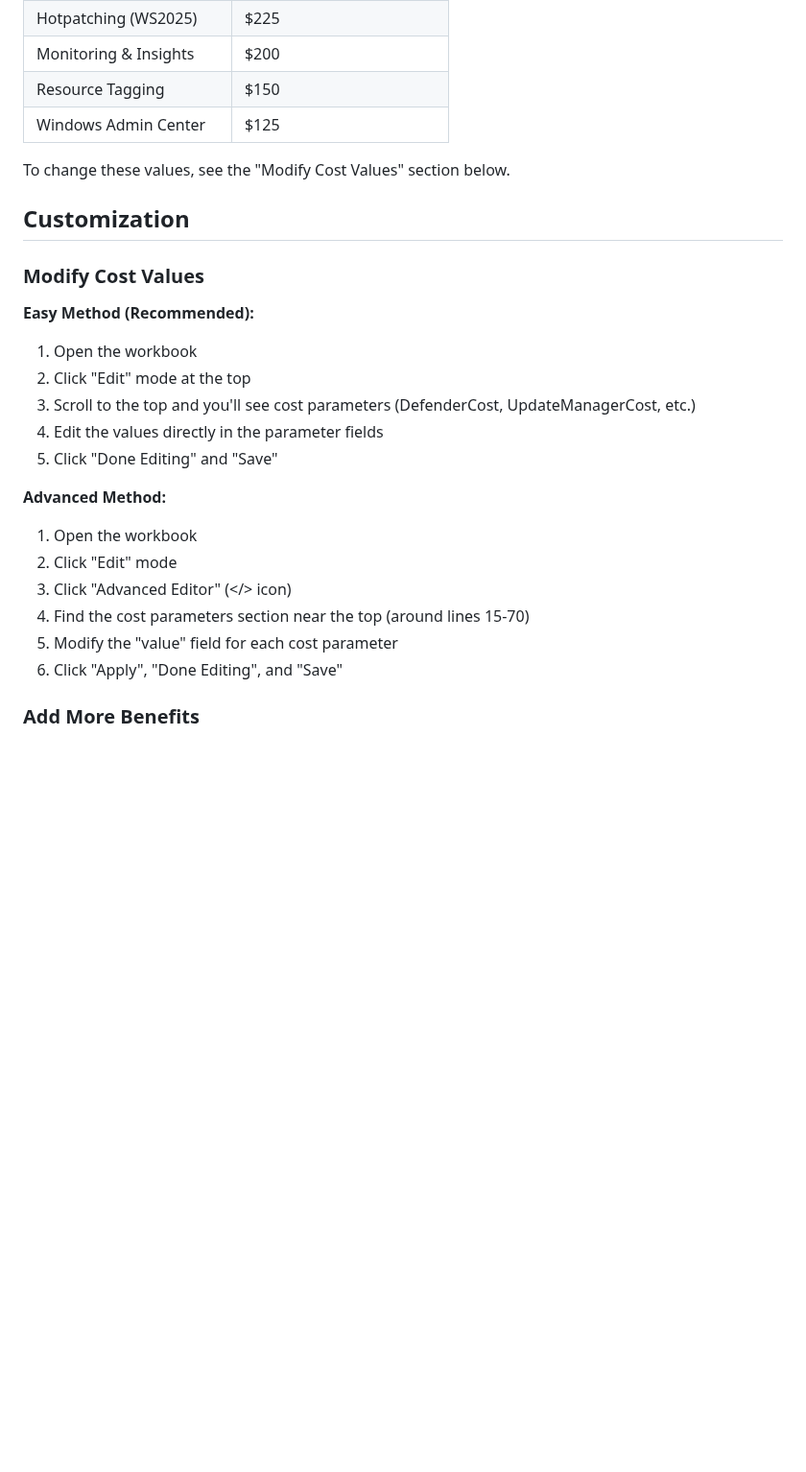
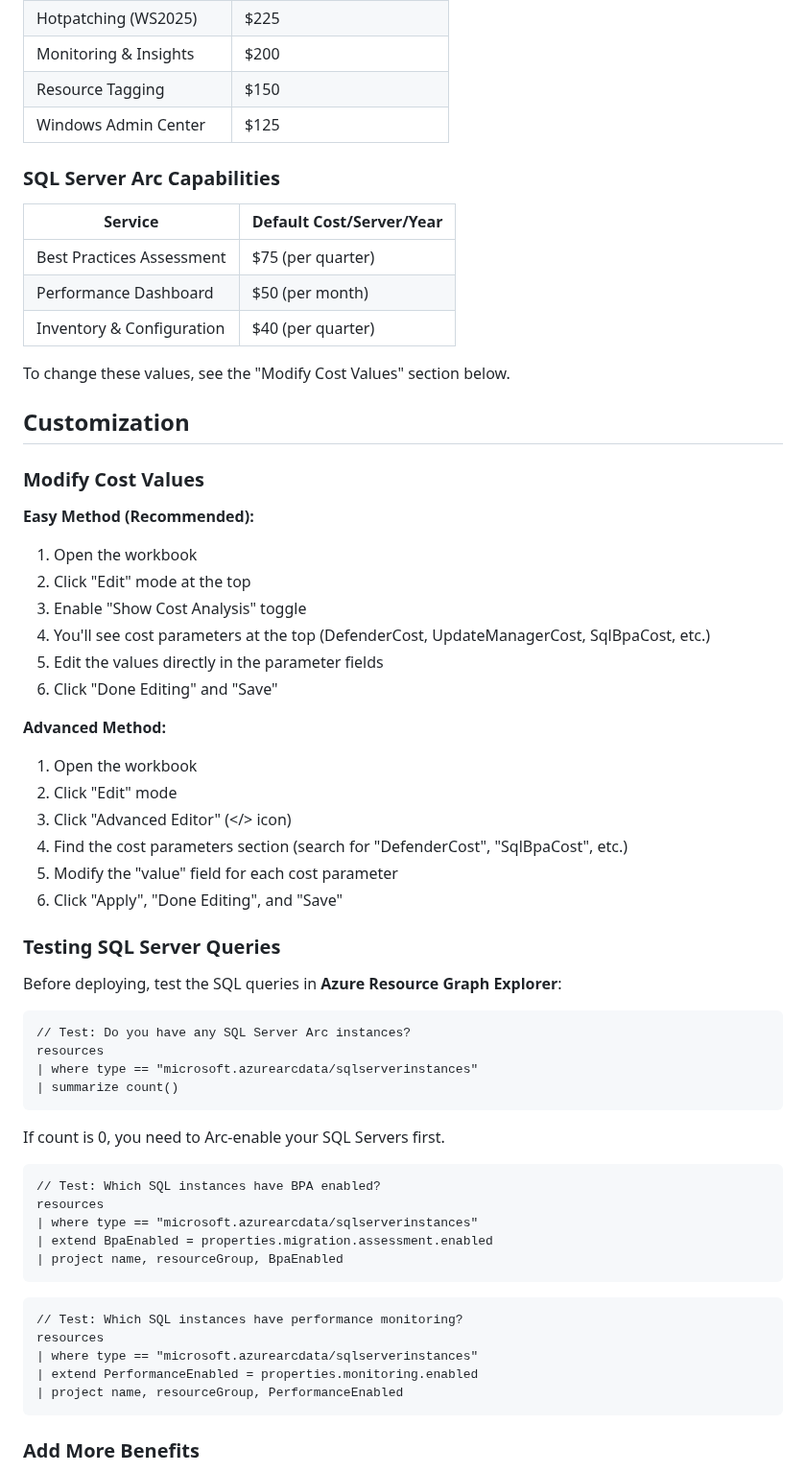
Before and after one commit to wjpigott/ArcBenefitsDashboard, a Markdown page: workbook/README.md, the part around one of its changes. Shown at 96% size. Drawn GitHub-style; blank space fills up the shorter version.

````diff
--- a/workbook/README.md
+++ b/workbook/README.md
@@ -114,6 +158,14 @@ These are the default annual per-server cost/risk values used in calculations:
 | Resource Tagging | $150 |
 | Windows Admin Center | $125 |
 
+### SQL Server Arc Capabilities
+
+| Service | Default Cost/Server/Year |
+|---------|-------------------------|
+| Best Practices Assessment | $75 (per quarter) |
+| Performance Dashboard | $50 (per month) |
+| Inventory & Configuration | $40 (per quarter) |
+
 To change these values, see the "Modify Cost Values" section below.
 
 ## Customization
@@ -123,17 +175,47 @@ To change these values, see the "Modify Cost Values" section below.
 **Easy Method (Recommended):**
 1. Open the workbook
 2. Click "Edit" mode at the top
-3. Scroll to the top and you'll see cost parameters (DefenderCost, UpdateManagerCost, etc.)
-4. Edit the values directly in the parameter fields
-5. Click "Done Editing" and "Save"
+3. Enable "Show Cost Analysis" toggle
+4. You'll see cost parameters at the top (DefenderCost, UpdateManagerCost, SqlBpaCost, etc.)
+5. Edit the values directly in the parameter fields
+6. Click "Done Editing" and "Save"
 
 **Advanced Method:**
 1. Open the workbook
 2. Click "Edit" mode
 3. Click "Advanced Editor" (</> icon)
-4. Find the cost parameters section near the top (around lines 15-70)
+4. Find the cost parameters section (search for "DefenderCost", "SqlBpaCost", etc.)
 5. Modify the "value" field for each cost parameter
 6. Click "Apply", "Done Editing", and "Save"
+
+### Testing SQL Server Queries
+
+Before deploying, test the SQL queries in **Azure Resource Graph Explorer**:
+
+```kusto
+// Test: Do you have any SQL Server Arc instances?
+resources
+| where type == "microsoft.azurearcdata/sqlserverinstances"
+| summarize count()
+```
+
+If count is 0, you need to Arc-enable your SQL Servers first.
+
+```kusto
+// Test: Which SQL instances have BPA enabled?
+resources
+| where type == "microsoft.azurearcdata/sqlserverinstances"
+| extend BpaEnabled = properties.migration.assessment.enabled
+| project name, resourceGroup, BpaEnabled
+```
+
+```kusto
+// Test: Which SQL instances have performance monitoring?
+resources
+| where type == "microsoft.azurearcdata/sqlserverinstances"
+| extend PerformanceEnabled = properties.monitoring.enabled
+| project name, resourceGroup, PerformanceEnabled
+```
 
 ### Add More Benefits
 
````
Also changed, not shown: other parts of workbook/README.md (+168 -57 lines), workbook/README_V2.md (deleted, +0 -211 lines).
